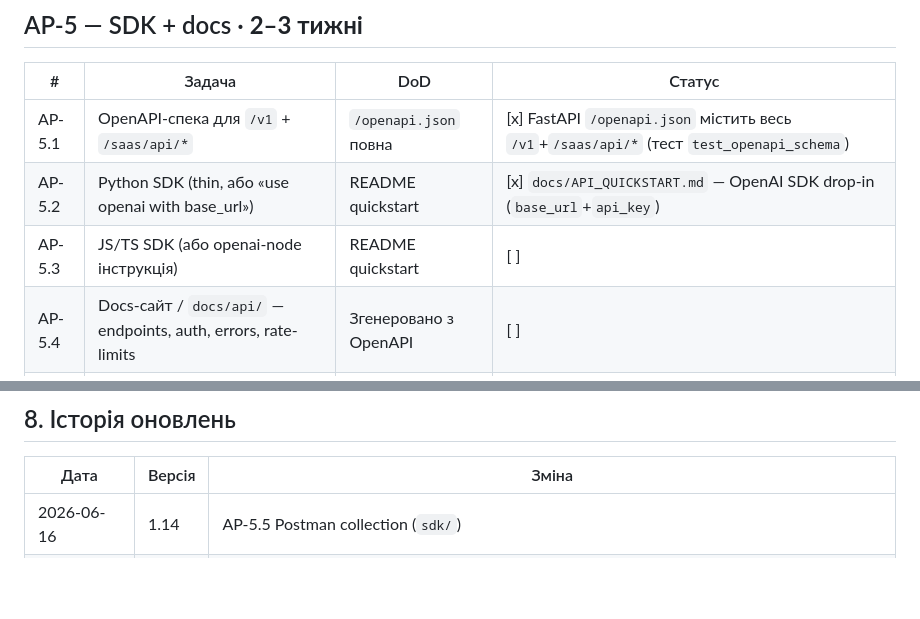
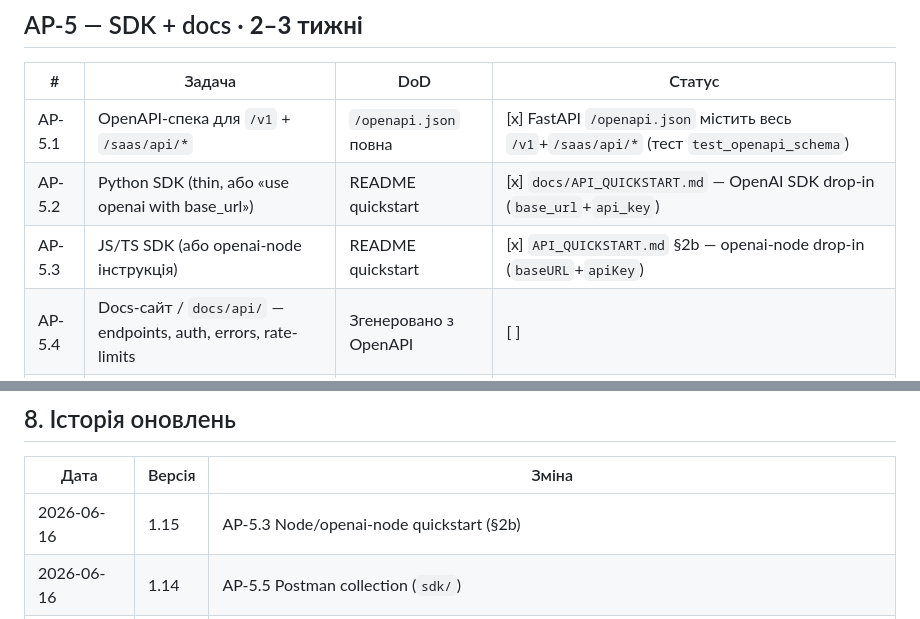
Before and after one commit to gregnevm/JARVIS, a Markdown page: docs/API_PLATFORM_ROADMAP.md, 2 parts joined by grey strips. Drawn GitHub-style; blank space fills up the shorter version.

```diff
--- a/docs/API_PLATFORM_ROADMAP.md
+++ b/docs/API_PLATFORM_ROADMAP.md
@@ -184,7 +184,7 @@ AP-0 (/v1 baseline ✅) ─► [enabler: SAAS PR#0 IDOR + PR#1 tenant ctx] ─
 |---|--------|-----|--------|
 | AP-5.1 | OpenAPI-спека для `/v1` + `/saas/api/*` | `/openapi.json` повна | [x] FastAPI `/openapi.json` містить весь `/v1`+`/saas/api/*` (тест `test_openapi_schema`) |
 | AP-5.2 | Python SDK (thin, або «use openai with base_url») | README quickstart | [x] `docs/API_QUICKSTART.md` — OpenAI SDK drop-in (`base_url`+`api_key`) |
-| AP-5.3 | JS/TS SDK (або openai-node інструкція) | README quickstart | [ ] |
+| AP-5.3 | JS/TS SDK (або openai-node інструкція) | README quickstart | [x] `API_QUICKSTART.md` §2b — openai-node drop-in (`baseURL`+`apiKey`) |
 | AP-5.4 | Docs-сайт / `docs/api/` — endpoints, auth, errors, rate-limits | Згенеровано з OpenAPI | [ ] |
 | AP-5.5 | Postman/insomnia колекція | Експорт | [x] `sdk/jarvis-api.postman_collection.json` (усі `/v1` + key-mgmt; змінні base_url/api_key/root_key) |
 
@@ -259,6 +259,7 @@ Auth: `Authorization: Bearer sk-jarvis-…` → org/scopes derive. Self-hosted:
 
 | Дата | Версія | Зміна |
 |------|--------|-------|
+| 2026-06-16 | 1.15 | AP-5.3 Node/openai-node quickstart (§2b) |
 | 2026-06-16 | 1.14 | AP-5.5 Postman collection (`sdk/`) |
 | 2026-06-16 | 1.13 | AP-3.4 API-Logs (request log + console tab) — AP-3 console повний |
 | 2026-06-16 | 1.12 | AP-3.5 Quickstart-панель у Developer-табі (base_url+Python+curl) |
```
Also changed, not shown: other parts of docs/API_PLATFORM_ROADMAP.md (+1 -1 lines), docs/API_QUICKSTART.md (+19 -0 lines).
